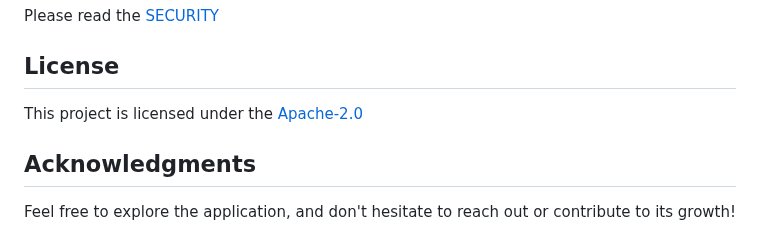
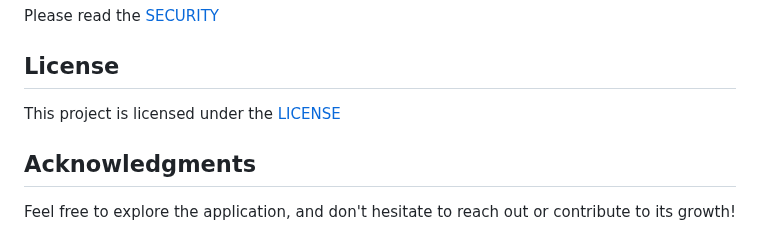
Before and after one commit to HelloblueAI/hbLab-B01, a Markdown page: README.md, the part around the change. Rendered like a GitHub page.

```diff
--- a/README.md
+++ b/README.md
@@ -54,7 +54,7 @@ Please read the [SECURITY](https://github.com/pejmantheory/hbLab-B01/blob/50b663
 
 
 ## License
-This project is licensed under the [Apache-2.0](https://github.com/pejmantheory/hbLab-B01/blob/1ce0071c308c082f468a7a225aaa8d21444769b4/LICENSE.md)
+This project is licensed under the [LICENSE](https://github.com/pejmantheory/hbLab-B01/blob/1ce0071c308c082f468a7a225aaa8d21444769b4/LICENSE.md)
 
 
 ## Acknowledgments
```
